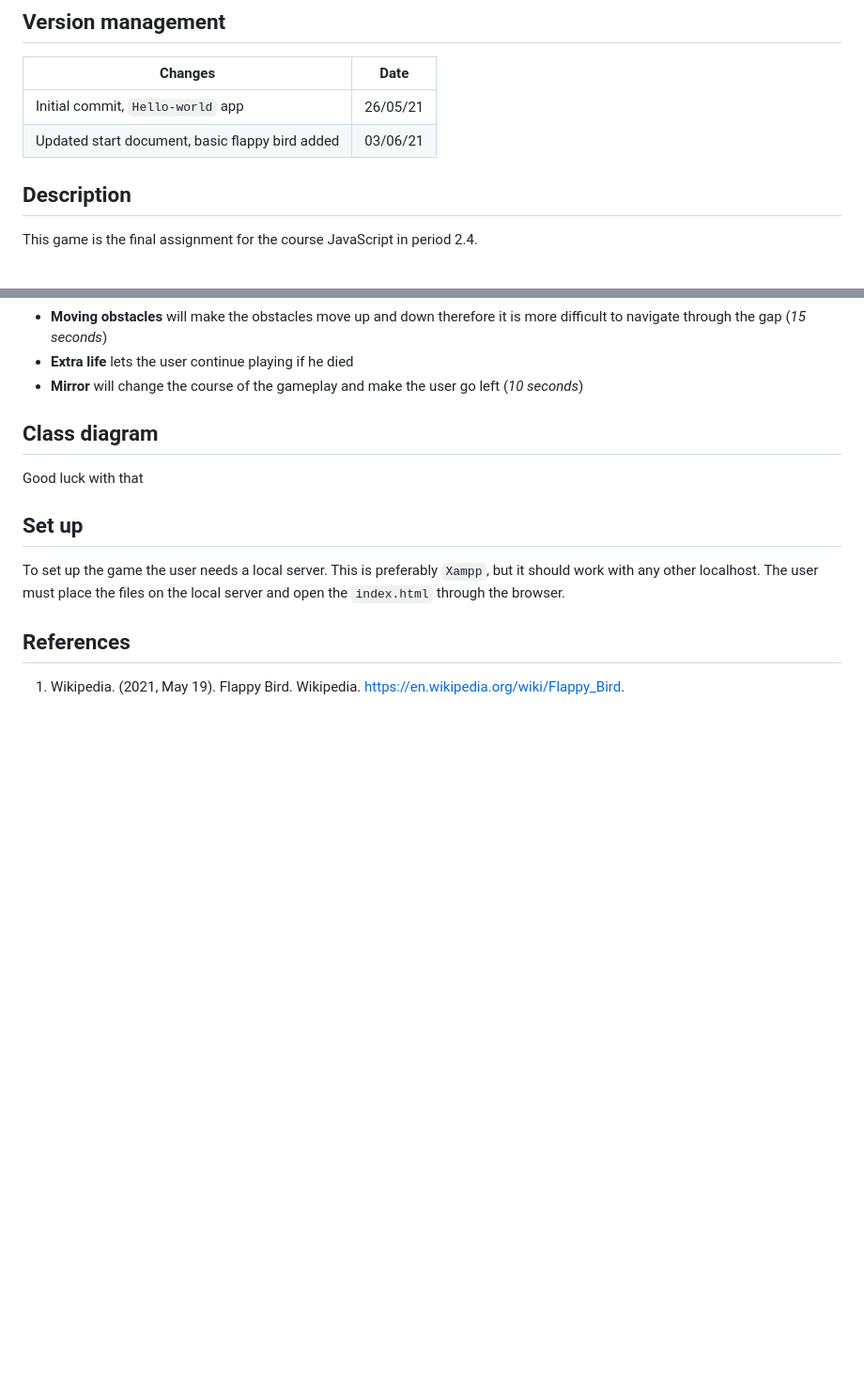
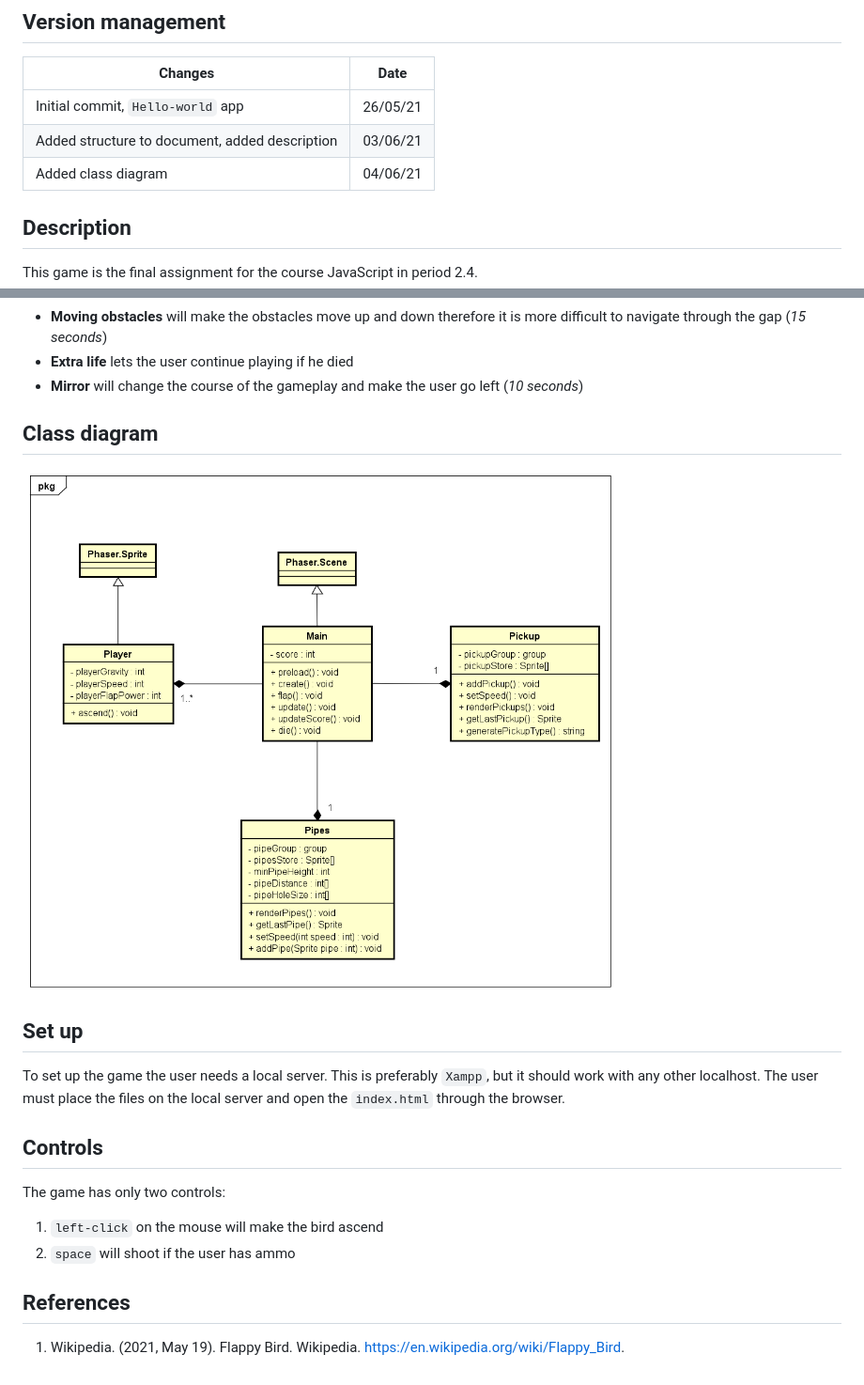
Before and after one commit to Chr1ssW/javascript-final-assignment, a Markdown page: README.md, 2 parts joined by grey strips. Shown at 94% size. Drawn GitHub-style; pictures changed too: c-drm.png (added); blank space fills up the shorter version.

Commit message:
Added class diagram Added extra section in start document Attempt to make game OOP

```diff
--- a/README.md
+++ b/README.md
@@ -5,7 +5,8 @@
 |     Changes     |   Date   |
 |-----------------| -------- |
 | Initial commit, `Hello-world` app                | 26/05/21 |
-| Updated start document, basic flappy bird added  | 03/06/21 |
+| Added structure to document, added description   | 03/06/21 |
+| Added class diagram                              | 04/06/21 |
 
 ## Description
 
@@ -32,12 +33,19 @@ The mistery boxes can include the following:
 
 ## Class diagram
 
-Good luck with that
+![Class diagram](c-drm.png?raw=true "Title")
 
 ## Set up
 
 To set up the game the user needs a local server. This is preferably `Xampp`, but it should work with any other localhost. The user must place the files on the local server and open the `index.html` through the browser.
 
+## Controls
+
+The game has only two controls:
+
+1. `left-click` on the mouse will make the bird ascend
+2. `space` will shoot if the user has ammo
+
 ## References
 
 1. Wikipedia. (2021, May 19). Flappy Bird. Wikipedia. [https://en.wikipedia.org/wiki/Flappy_Bird](https://en.wikipedia.org/wiki/Flappy_Bird).
```
Also changed, not shown: website/resources/angry-bird.png (added), 5 other files.
